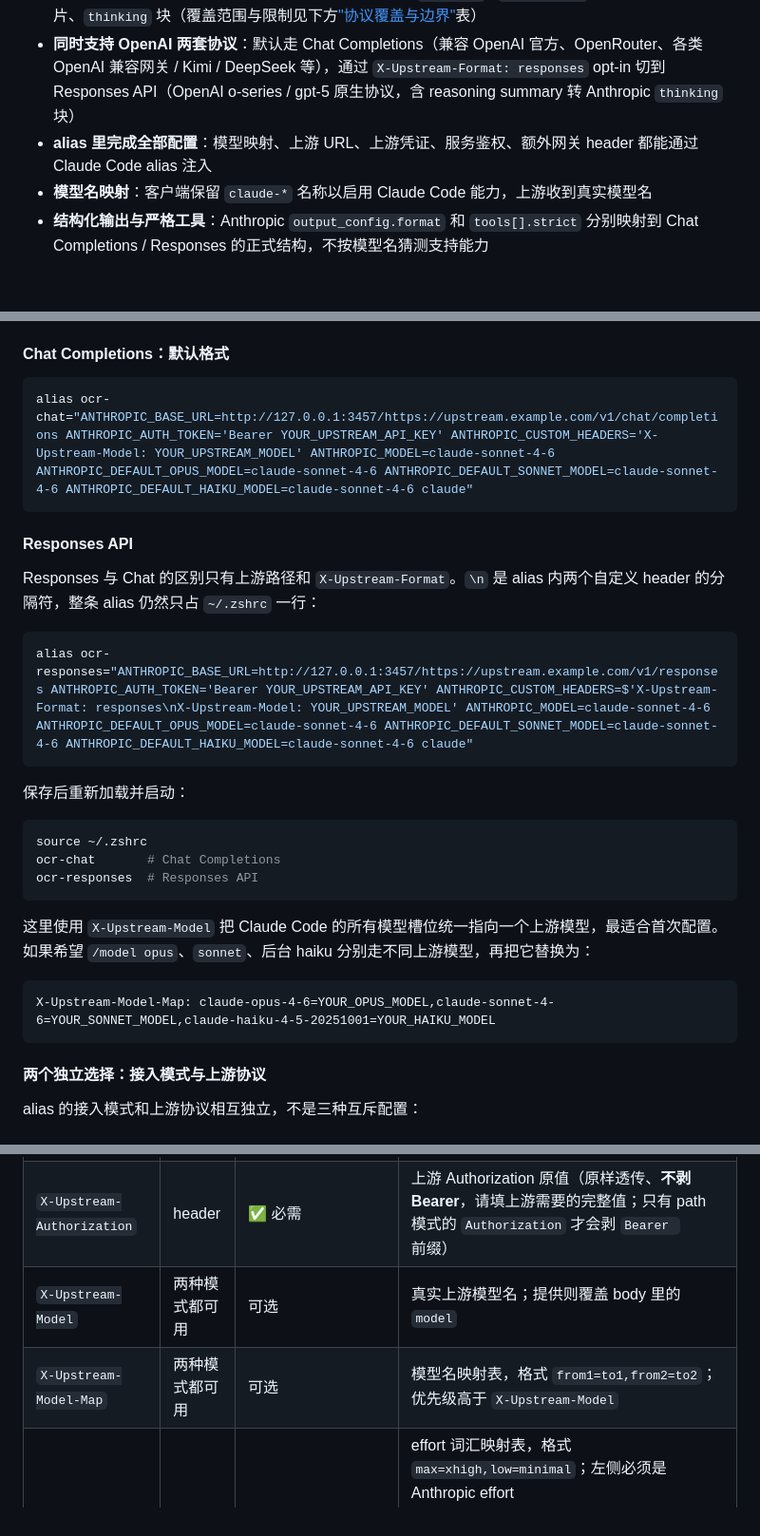
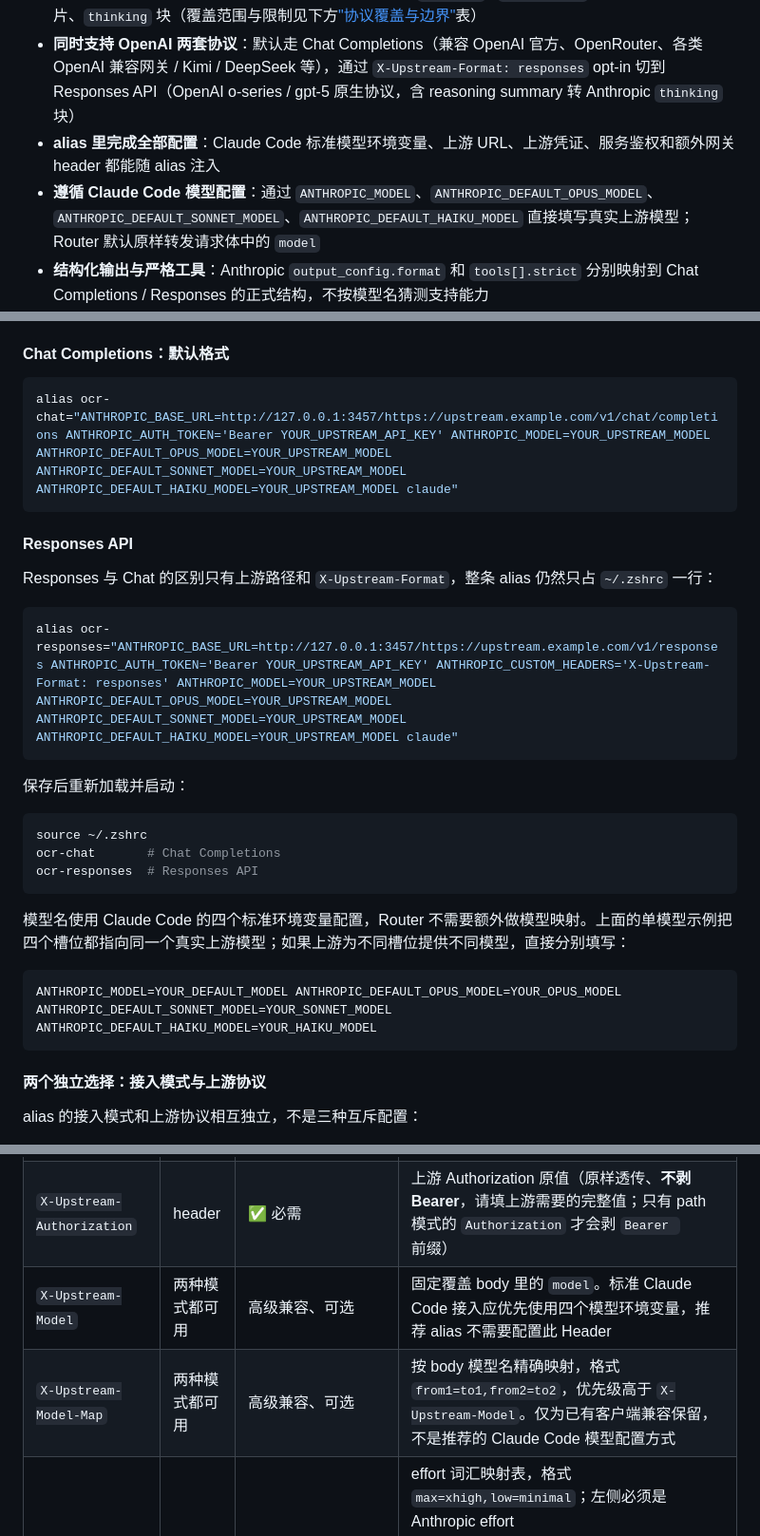
Before and after one commit to riba2534/open-claude-router, a Markdown page: README.md, 3 parts joined by grey strips. Shown at 95% size. Drawn GitHub-style; blank space fills up the shorter version.

Commit message:
docs: use standard Claude Code model variables

````diff
--- a/README.md
+++ b/README.md
@@ -44,8 +44,8 @@ Claude Code  ──(Anthropic Messages)──▶  open-claude-router  ──(Ope
 - **任意 Authorization 格式**：标准 `Bearer sk-...`、企业网关常见的非 Bearer 自定义协议头都能原样透传
 - **完整覆盖 Claude Code 协议**：流式 SSE、工具调用（`tool_use` / `tool_result` 双向增量）、多模态图片、`thinking` 块（覆盖范围与限制见下方["协议覆盖与边界"](#协议覆盖与边界)表）
 - **同时支持 OpenAI 两套协议**：默认走 Chat Completions（兼容 OpenAI 官方、OpenRouter、各类 OpenAI 兼容网关 / Kimi / DeepSeek 等），通过 `X-Upstream-Format: responses` opt-in 切到 Responses API（OpenAI o-series / gpt-5 原生协议，含 reasoning summary 转 Anthropic `thinking` 块）
-- **alias 里完成全部配置**：模型映射、上游 URL、上游凭证、服务鉴权、额外网关 header 都能通过 Claude Code alias 注入
-- **模型名映射**：客户端保留 `claude-*` 名称以启用 Claude Code 能力，上游收到真实模型名
+- **alias 里完成全部配置**：Claude Code 标准模型环境变量、上游 URL、上游凭证、服务鉴权和额外网关 header 都能随 alias 注入
+- **遵循 Claude Code 模型配置**：通过 `ANTHROPIC_MODEL`、`ANTHROPIC_DEFAULT_OPUS_MODEL`、`ANTHROPIC_DEFAULT_SONNET_MODEL`、`ANTHROPIC_DEFAULT_HAIKU_MODEL` 直接填写真实上游模型；Router 默认原样转发请求体中的 `model`
 - **结构化输出与严格工具**：Anthropic `output_config.format` 和 `tools[].strict` 分别映射到 Chat Completions / Responses 的正式结构，不按模型名猜测支持能力
 - **上游错误统一交给客户端重试**：上游返回任意非 2xx 时保留原状态码和错误内容，同时响应 `X-Should-Retry: true`，由 Claude Code 使用自身有界重试策略处理；服务端不读取错误文本后修改请求体重发
 - **两种接入方式**：上游信息可以放 HTTP header，也可以直接拼在 URL path 里
@@ -118,15 +118,15 @@ npm run dev
 #### Chat Completions：默认格式
 
 ```bash
-alias ocr-chat="ANTHROPIC_BASE_URL=http://127.0.0.1:3457/https://upstream.example.com/v1/chat/completions ANTHROPIC_AUTH_TOKEN='Bearer YOUR_UPSTREAM_API_KEY' ANTHROPIC_CUSTOM_HEADERS='X-Upstream-Model: YOUR_UPSTREAM_MODEL' ANTHROPIC_MODEL=claude-sonnet-4-6 ANTHROPIC_DEFAULT_OPUS_MODEL=claude-sonnet-4-6 ANTHROPIC_DEFAULT_SONNET_MODEL=claude-sonnet-4-6 ANTHROPIC_DEFAULT_HAIKU_MODEL=claude-sonnet-4-6 claude"
+alias ocr-chat="ANTHROPIC_BASE_URL=http://127.0.0.1:3457/https://upstream.example.com/v1/chat/completions ANTHROPIC_AUTH_TOKEN='Bearer YOUR_UPSTREAM_API_KEY' ANTHROPIC_MODEL=YOUR_UPSTREAM_MODEL ANTHROPIC_DEFAULT_OPUS_MODEL=YOUR_UPSTREAM_MODEL ANTHROPIC_DEFAULT_SONNET_MODEL=YOUR_UPSTREAM_MODEL ANTHROPIC_DEFAULT_HAIKU_MODEL=YOUR_UPSTREAM_MODEL claude"
 ```
 
 #### Responses API
 
-Responses 与 Chat 的区别只有上游路径和 `X-Upstream-Format`。`\n` 是 alias 内两个自定义 header 的分隔符，整条 alias 仍然只占 `~/.zshrc` 一行：
+Responses 与 Chat 的区别只有上游路径和 `X-Upstream-Format`，整条 alias 仍然只占 `~/.zshrc` 一行：
 
 ```bash
-alias ocr-responses="ANTHROPIC_BASE_URL=http://127.0.0.1:3457/https://upstream.example.com/v1/responses ANTHROPIC_AUTH_TOKEN='Bearer YOUR_UPSTREAM_API_KEY' ANTHROPIC_CUSTOM_HEADERS=$'X-Upstream-Format: responses\nX-Upstream-Model: YOUR_UPSTREAM_MODEL' ANTHROPIC_MODEL=claude-sonnet-4-6 ANTHROPIC_DEFAULT_OPUS_MODEL=claude-sonnet-4-6 ANTHROPIC_DEFAULT_SONNET_MODEL=claude-sonnet-4-6 ANTHROPIC_DEFAULT_HAIKU_MODEL=claude-sonnet-4-6 claude"
+alias ocr-responses="ANTHROPIC_BASE_URL=http://127.0.0.1:3457/https://upstream.example.com/v1/responses ANTHROPIC_AUTH_TOKEN='Bearer YOUR_UPSTREAM_API_KEY' ANTHROPIC_CUSTOM_HEADERS='X-Upstream-Format: responses' ANTHROPIC_MODEL=YOUR_UPSTREAM_MODEL ANTHROPIC_DEFAULT_OPUS_MODEL=YOUR_UPSTREAM_MODEL ANTHROPIC_DEFAULT_SONNET_MODEL=YOUR_UPSTREAM_MODEL ANTHROPIC_DEFAULT_HAIKU_MODEL=YOUR_UPSTREAM_MODEL claude"
 ```
 
 保存后重新加载并启动：
@@ -137,10 +137,10 @@ ocr-chat       # Chat Completions
 ocr-responses  # Responses API
 ```
 
-这里使用 `X-Upstream-Model` 把 Claude Code 的所有模型槽位统一指向一个上游模型，最适合首次配置。如果希望 `/model opus`、`sonnet`、后台 haiku 分别走不同上游模型，再把它替换为：
+模型名使用 Claude Code 的四个标准环境变量配置，Router 不需要额外做模型映射。上面的单模型示例把四个槽位都指向同一个真实上游模型；如果上游为不同槽位提供不同模型，直接分别填写：
 
-```text
-X-Upstream-Model-Map: claude-opus-4-6=YOUR_OPUS_MODEL,claude-sonnet-4-6=YOUR_SONNET_MODEL,claude-haiku-4-5-20251001=YOUR_HAIKU_MODEL
+```bash
+ANTHROPIC_MODEL=YOUR_DEFAULT_MODEL ANTHROPIC_DEFAULT_OPUS_MODEL=YOUR_OPUS_MODEL ANTHROPIC_DEFAULT_SONNET_MODEL=YOUR_SONNET_MODEL ANTHROPIC_DEFAULT_HAIKU_MODEL=YOUR_HAIKU_MODEL
 ```
 
 #### 两个独立选择：接入模式与上游协议
@@ -261,8 +261,8 @@ git push origin refs/tags/v0.5.0
 |---|---|---|---|
 | `X-Upstream-Url` | header | ✅ 必需 | 完整上游 URL（含 `/chat/completions` 或 `/responses` 路径） |
 | `X-Upstream-Authorization` | header | ✅ 必需 | 上游 Authorization 原值（原样透传、**不剥 Bearer**，请填上游需要的完整值；只有 path 模式的 `Authorization` 才会剥 `Bearer ` 前缀） |
-| `X-Upstream-Model` | 两种模式都可用 | 可选 | 真实上游模型名；提供则覆盖 body 里的 `model` |
-| `X-Upstream-Model-Map` | 两种模式都可用 | 可选 | 模型名映射表，格式 `from1=to1,from2=to2`；优先级高于 `X-Upstream-Model` |
+| `X-Upstream-Model` | 两种模式都可用 | 高级兼容、可选 | 固定覆盖 body 里的 `model`。标准 Claude Code 接入应优先使用四个模型环境变量，推荐 alias 不需要配置此 Header |
+| `X-Upstream-Model-Map` | 两种模式都可用 | 高级兼容、可选 | 按 body 模型名精确映射，格式 `from1=to1,from2=to2`，优先级高于 `X-Upstream-Model`。仅为已有客户端兼容保留，不是推荐的 Claude Code 模型配置方式 |
 | `X-Upstream-Effort-Map` | 两种模式都可用 | 可选 | effort 词汇映射表，格式 `max=xhigh,low=minimal`；左侧必须是 Anthropic effort（`low/medium/high/xhigh/max`）或通配 `*`，右侧为上游词汇原样转发，保留字 `off` 表示整个剥除该字段（例：`*=off` 适配"tools 与 reasoning_effort 不能同时出现"的网关）。不配置时显式 effort 永远精确透传，Router 自身绝不 clamp |
 | `X-Upstream-Effort-Levels` | 两种模式都可用 | 可选 | 上游支持的 effort 等级集合，格式 `none,low,medium,high,xhigh`；不在集合内的 effort 按规范等级序 `minimal < low < medium < high < xhigh < max` 就近 clamp，平局取低（例：上游只到 `xhigh` 时 `max` → `xhigh`，上游只到 `high` 时 `max` → `high`）。`none`/`auto` 是开关不是强度，只做精确匹配、永不作为 clamp 目标。与 `X-Upstream-Effort-Map` 同时出现时先按 Map 改写词汇、再按本表 clamp；Map 命中 `off` 则直接剥除、不再 clamp。不配置时显式 effort 永远精确透传 |
 | `X-Upstream-Headers` | 两种模式都可用 | 可选 | JSON object，显式声明要额外转发给上游的 header；不能覆盖受保护 header |
````
Also changed, not shown: other parts of README.md (+2 -2 lines).
